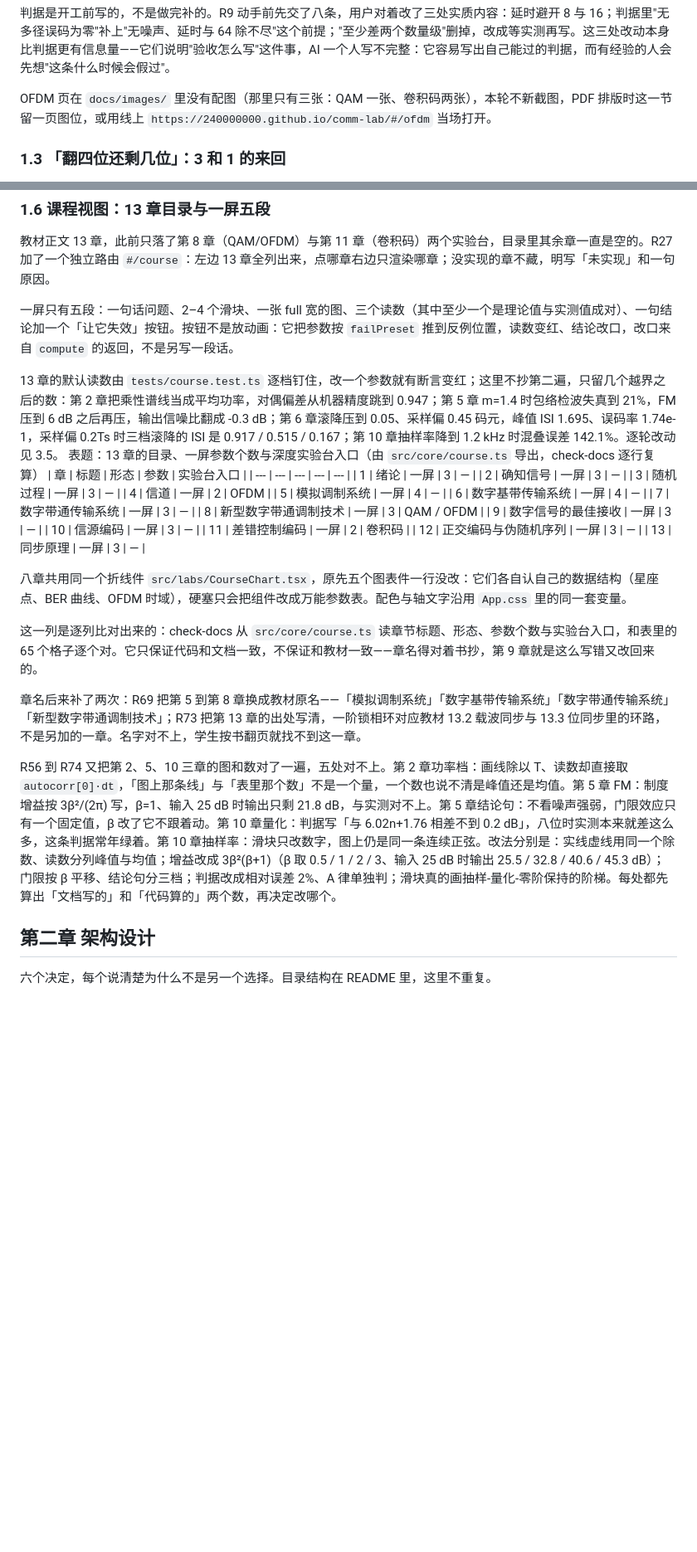
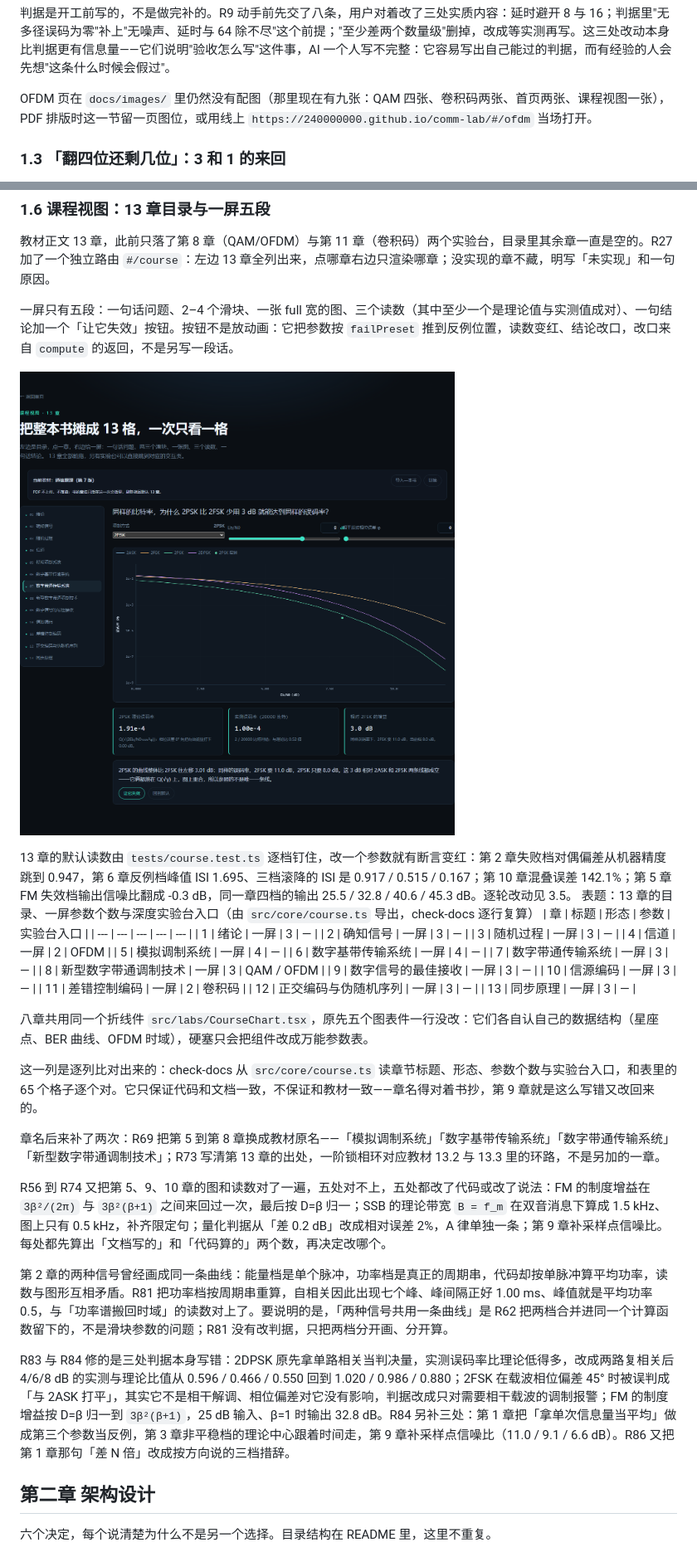
Before and after one commit to 240000000/comm-lab, a Markdown page: docs/tech-report.md, 2 parts joined by grey strips. Shown at 83% size. Drawn GitHub-style; pictures changed too: docs/images/course-view.png (added); blank space fills up the shorter version.

Commit message:
docs(report): 技术报告补进 R81–R90 四块、换三张截图，插图数断言放宽为至少 3 张 [R91]

```diff
--- a/docs/tech-report.md
+++ b/docs/tech-report.md
@@ -101,7 +101,7 @@ Y[k] = H[k]·X[k] + I[k]
 
 判据是开工前写的，不是做完补的。R9 动手前先交了八条，用户对着改了三处实质内容：延时避开 8 与 16；判据里"无多径误码为零"补上"无噪声、延时与 64 除不尽"这个前提；"至少差两个数量级"删掉，改成等实测再写。这三处改动本身比判据更有信息量——它们说明"验收怎么写"这件事，AI 一个人写不完整：它容易写出自己能过的判据，而有经验的人会先想"这条什么时候会假过"。
 
-OFDM 页在 `docs/images/` 里没有配图（那里只有三张：QAM 一张、卷积码两张），本轮不新截图，PDF 排版时这一节留一页图位，或用线上 `https://240000000.github.io/comm-lab/#/ofdm` 当场打开。
+OFDM 页在 `docs/images/` 里仍然没有配图（那里现在有九张：QAM 四张、卷积码两张、首页两张、课程视图一张），PDF 排版时这一节留一页图位，或用线上 `https://240000000.github.io/comm-lab/#/ofdm` 当场打开。
 
 ### 1.3 「翻四位还剩几位」：3 和 1 的来回
 
@@ -171,7 +171,9 @@ R6 之前，首页主标题下面那句写的是"打开浏览器就能调 QAM
 
 一屏只有五段：一句话问题、2–4 个滑块、一张 full 宽的图、三个读数（其中至少一个是理论值与实测值成对）、一句结论加一个「让它失效」按钮。按钮不是放动画：它把参数按 `failPreset` 推到反例位置，读数变红、结论改口，改口来自 `compute` 的返回，不是另写一段话。
 
-13 章的默认读数由 `tests/course.test.ts` 逐档钉住，改一个参数就有断言变红；这里不抄第二遍，只留几个越界之后的数：第 2 章把乘性谱线当成平均功率，对偶偏差从机器精度跳到 0.947；第 5 章 m=1.4 时包络检波失真到 21%，FM 压到 6 dB 之后再压，输出信噪比翻成 -0.3 dB；第 6 章滚降压到 0.05、采样偏 0.45 码元，峰值 ISI 1.695、误码率 1.74e-1，采样偏 0.2Ts 时三档滚降的 ISI 是 0.917 / 0.515 / 0.167；第 10 章抽样率降到 1.2 kHz 时混叠误差 142.1%。逐轮改动见 3.5。
+![课程视图：1360 宽、左树 13 章、右屏问句/参数/图/读数/结论五段](images/course-view.png)
+
+13 章的默认读数由 `tests/course.test.ts` 逐档钉住，改一个参数就有断言变红：第 2 章失败档对偶偏差从机器精度跳到 0.947，第 6 章反例档峰值 ISI 1.695、三档滚降的 ISI 是 0.917 / 0.515 / 0.167；第 10 章混叠误差 142.1%；第 5 章 FM 失效档输出信噪比翻成 -0.3 dB，同一章四档的输出 25.5 / 32.8 / 40.6 / 45.3 dB。逐轮改动见 3.5。
 表题：13 章的目录、一屏参数个数与深度实验台入口（由 `src/core/course.ts` 导出，check-docs 逐行复算）
 | 章 | 标题 | 形态 | 参数 | 实验台入口 |
 | --- | --- | --- | --- | --- |
@@ -189,13 +191,17 @@ R6 之前，首页主标题下面那句写的是"打开浏览器就能调 QAM
 | 12 | 正交编码与伪随机序列 | 一屏 | 3 | — |
 | 13 | 同步原理 | 一屏 | 3 | — |
 
-八章共用同一个折线件 `src/labs/CourseChart.tsx`，原先五个图表件一行没改：它们各自认自己的数据结构（星座点、BER 曲线、OFDM 时域），硬塞只会把组件改成万能参数表。配色与轴文字沿用 `App.css` 里的同一套变量。
+八章共用同一个折线件 `src/labs/CourseChart.tsx`，原先五个图表件一行没改：它们各自认自己的数据结构（星座点、BER 曲线、OFDM 时域），硬塞只会把组件改成万能参数表。
 
 这一列是逐列比对出来的：check-docs 从 `src/core/course.ts` 读章节标题、形态、参数个数与实验台入口，和表里的 65 个格子逐个对。它只保证代码和文档一致，不保证和教材一致——章名得对着书抄，第 9 章就是这么写错又改回来的。
 
-章名后来补了两次：R69 把第 5 到第 8 章换成教材原名——「模拟调制系统」「数字基带传输系统」「数字带通传输系统」「新型数字带通调制技术」；R73 把第 13 章的出处写清，一阶锁相环对应教材 13.2 载波同步与 13.3 位同步里的环路，不是另加的一章。名字对不上，学生按书翻页就找不到这一章。
+章名后来补了两次：R69 把第 5 到第 8 章换成教材原名——「模拟调制系统」「数字基带传输系统」「数字带通传输系统」「新型数字带通调制技术」；R73 写清第 13 章的出处，一阶锁相环对应教材 13.2 与 13.3 里的环路，不是另加的一章。
 
-R56 到 R74 又把第 2、5、10 三章的图和数对了一遍，五处对不上。第 2 章功率档：画线除以 T、读数却直接取 `autocorr[0]·dt`，「图上那条线」与「表里那个数」不是一个量，一个数也说不清是峰值还是均值。第 5 章 FM：制度增益按 3β²/(2π) 写，β=1、输入 25 dB 时输出只剩 21.8 dB，与实测对不上。第 5 章结论句：不看噪声强弱，门限效应只有一个固定值，β 改了它不跟着动。第 10 章量化：判据写「与 6.02n+1.76 相差不到 0.2 dB」，八位时实测本来就差这么多，这条判据常年绿着。第 10 章抽样率：滑块只改数字，图上仍是同一条连续正弦。改法分别是：实线虚线用同一个除数、读数分列峰值与均值；增益改成 3β²(β+1)（β 取 0.5 / 1 / 2 / 3、输入 25 dB 时输出 25.5 / 32.8 / 40.6 / 45.3 dB）；门限按 β 平移、结论句分三档；判据改成相对误差 2%、A 律单独判；滑块真的画抽样-量化-零阶保持的阶梯。每处都先算出「文档写的」和「代码算的」两个数，再决定改哪个。
+R56 到 R74 又把第 5、9、10 章的图和读数对了一遍，五处对不上，五处都改了代码或改了说法：FM 的制度增益在 `3β²/(2π)` 与 `3β²(β+1)` 之间来回过一次，最后按 D=β 归一；SSB 的理论带宽 `B = f_m` 在双音消息下算成 1.5 kHz、图上只有 0.5 kHz，补齐限定句；量化判据从「差 0.2 dB」改成相对误差 2%，A 律单独一条；第 9 章补采样点信噪比。每处都先算出「文档写的」和「代码算的」两个数，再决定改哪个。
+
+第 2 章的两种信号曾经画成同一条曲线：能量档是单个脉冲，功率档是真正的周期串，代码却按单脉冲算平均功率，读数与图形互相矛盾。R81 把功率档按周期串重算，自相关因此出现七个峰、峰间隔正好 1.00 ms、峰值就是平均功率 0.5，与「功率谱搬回时域」的读数对上了。要说明的是，「两种信号共用一条曲线」是 R62 把两档合并进同一个计算函数留下的，不是滑块参数的问题；R81 没有改判据，只把两档分开画、分开算。
+
+R83 与 R84 修的是三处判据本身写错：2DPSK 原先拿单路相关当判决量，实测误码率比理论低得多，改成两路复相关后 4/6/8 dB 的实测与理论比值从 0.596 / 0.466 / 0.550 回到 1.020 / 0.986 / 0.880；2FSK 在载波相位偏差 45° 时被误判成「与 2ASK 打平」，其实它不是相干解调、相位偏差对它没有影响，判据改成只对需要相干载波的调制报警；FM 的制度增益按 D=β 归一到 `3β²(β+1)`，25 dB 输入、β=1 时输出 32.8 dB。R84 另补三处：第 1 章把「拿单次信息量当平均」做成第三个参数当反例，第 3 章非平稳档的理论中心跟着时间走，第 9 章补采样点信噪比（11.0 / 9.1 / 6.6 dB）。R86 又把第 1 章那句「差 N 倍」改成按方向说的三档措辞。
 
 ## 第二章 架构设计
 
```
Also changed, not shown: other parts of docs/tech-report.md (+18 -13 lines), docs/archive/2026-11-12-session-64.md (added, +91 -0 lines), docs/dialogues/INDEX.md (+2 -1 lines), docs/images/home-default.png (added), docs/images/home-extra.png (added), 1 other file.
